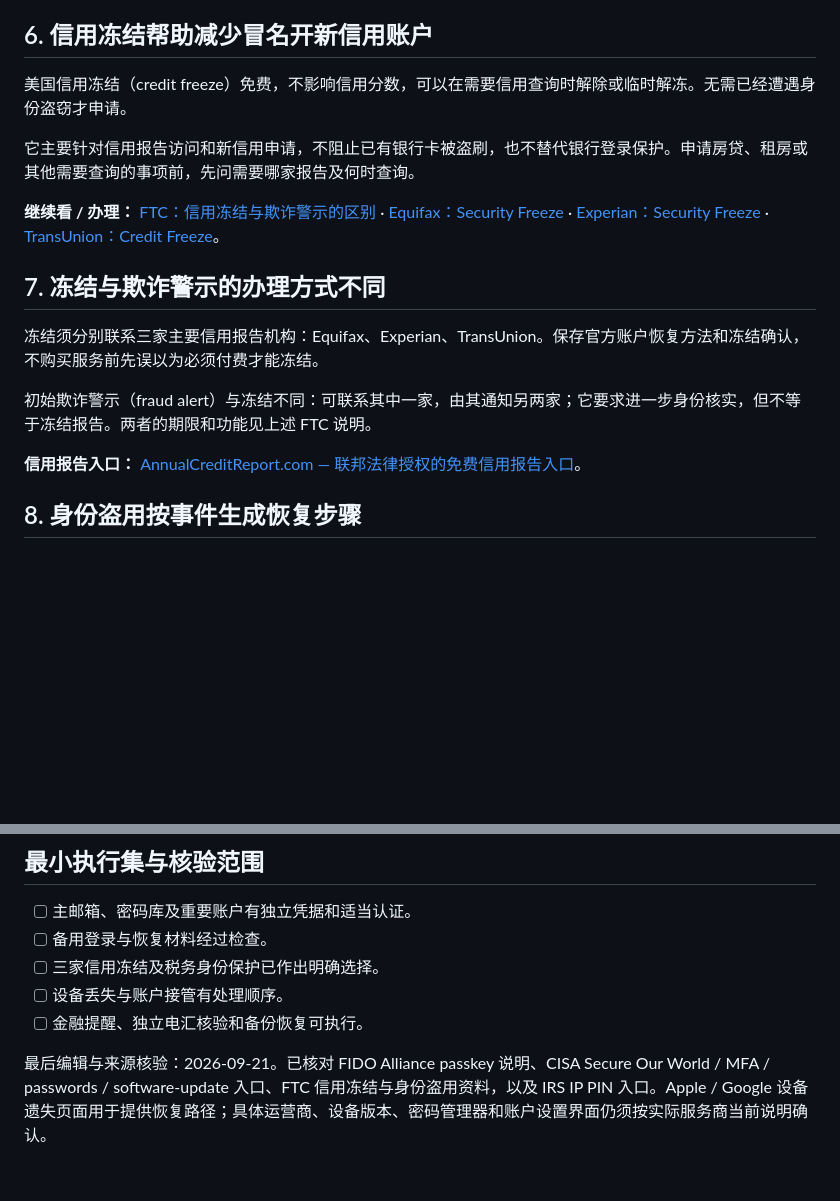
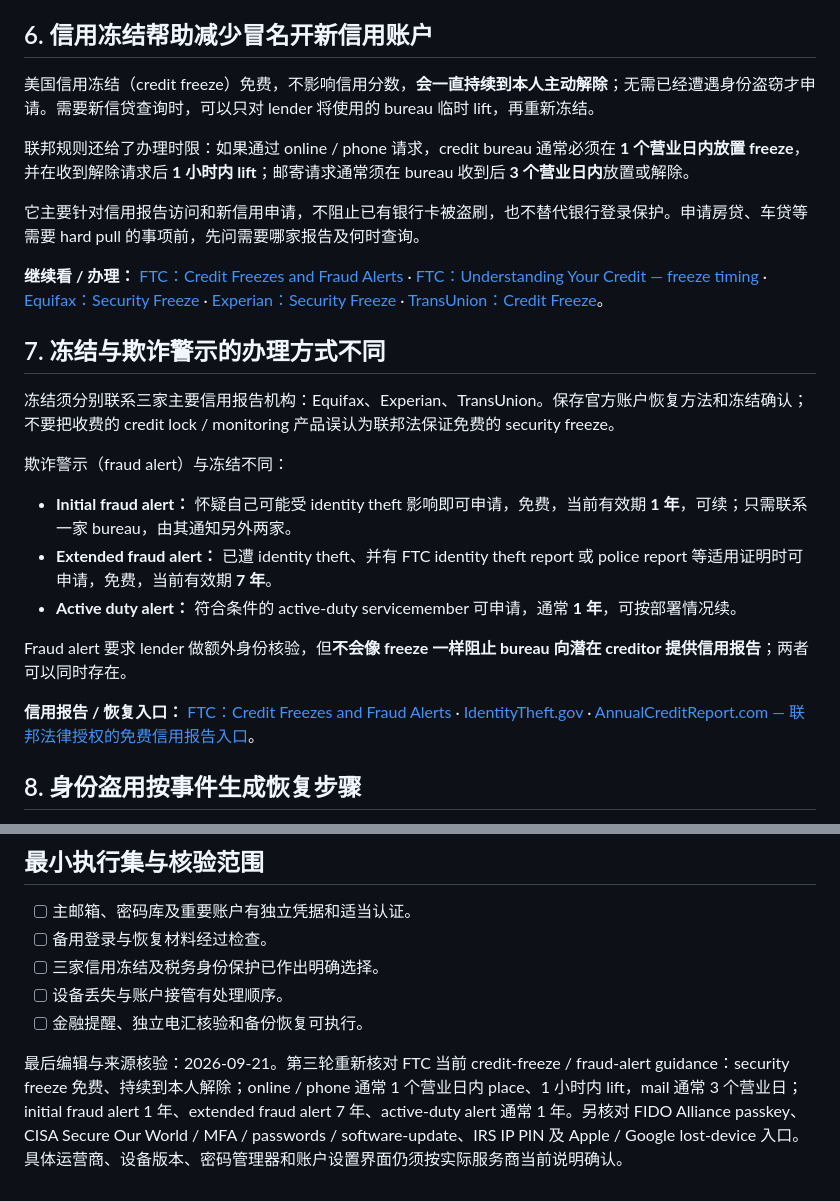
Before and after one commit to gjimzhou/US-China-Life-Playbook, a Markdown page: book/15-网络安全与身份盗窃.md, 2 parts joined by grey strips. Drawn GitHub-style; blank space fills up the shorter version.

Commit message:
docs: add credit freeze and fraud alert deadlines

```diff
--- a/book/15-网络安全与身份盗窃.md
+++ b/book/15-网络安全与身份盗窃.md
@@ -46,19 +46,27 @@
 
 ## 6. 信用冻结帮助减少冒名开新信用账户
 
-美国信用冻结（credit freeze）免费，不影响信用分数，可以在需要信用查询时解除或临时解冻。无需已经遭遇身份盗窃才申请。
+美国信用冻结（credit freeze）免费，不影响信用分数，**会一直持续到本人主动解除**；无需已经遭遇身份盗窃才申请。需要新信贷查询时，可以只对 lender 将使用的 bureau 临时 lift，再重新冻结。
 
-它主要针对信用报告访问和新信用申请，不阻止已有银行卡被盗刷，也不替代银行登录保护。申请房贷、租房或其他需要查询的事项前，先问需要哪家报告及何时查询。
+联邦规则还给了办理时限：如果通过 online / phone 请求，credit bureau 通常必须在 **1 个营业日内放置 freeze**，并在收到解除请求后 **1 小时内 lift**；邮寄请求通常须在 bureau 收到后 **3 个营业日内**放置或解除。
 
-**继续看 / 办理：** [FTC：信用冻结与欺诈警示的区别](https://consumer.ftc.gov/articles/credit-freezes-and-fraud-alerts) · [Equifax：Security Freeze](https://www.equifax.com/personal/credit-report-services/credit-freeze/) · [Experian：Security Freeze](https://www.experian.com/freeze/center.html) · [TransUnion：Credit Freeze](https://www.transunion.com/credit-freeze)。
+它主要针对信用报告访问和新信用申请，不阻止已有银行卡被盗刷，也不替代银行登录保护。申请房贷、车贷等需要 hard pull 的事项前，先问需要哪家报告及何时查询。
+
+**继续看 / 办理：** [FTC：Credit Freezes and Fraud Alerts](https://consumer.ftc.gov/articles/credit-freezes-and-fraud-alerts) · [FTC：Understanding Your Credit — freeze timing](https://consumer.ftc.gov/articles/understanding-your-credit) · [Equifax：Security Freeze](https://www.equifax.com/personal/credit-report-services/credit-freeze/) · [Experian：Security Freeze](https://www.experian.com/freeze/center.html) · [TransUnion：Credit Freeze](https://www.transunion.com/credit-freeze)。
 
 ## 7. 冻结与欺诈警示的办理方式不同
 
-冻结须分别联系三家主要信用报告机构：Equifax、Experian、TransUnion。保存官方账户恢复方法和冻结确认，不购买服务前先误以为必须付费才能冻结。
+冻结须分别联系三家主要信用报告机构：Equifax、Experian、TransUnion。保存官方账户恢复方法和冻结确认；不要把收费的 credit lock / monitoring 产品误认为联邦法保证免费的 security freeze。
 
-初始欺诈警示（fraud alert）与冻结不同：可联系其中一家，由其通知另两家；它要求进一步身份核实，但不等于冻结报告。两者的期限和功能见上述 FTC 说明。
+欺诈警示（fraud alert）与冻结不同：
 
-**信用报告入口：** [AnnualCreditReport.com — 联邦法律授权的免费信用报告入口](https://www.annualcreditreport.com/index.action)。
+- **Initial fraud alert：** 怀疑自己可能受 identity theft 影响即可申请，免费，当前有效期 **1 年**，可续；只需联系一家 bureau，由其通知另外两家。
+- **Extended fraud alert：** 已遭 identity theft、并有 FTC identity theft report 或 police report 等适用证明时可申请，免费，当前有效期 **7 年**。
+- **Active duty alert：** 符合条件的 active-duty servicemember 可申请，通常 **1 年**，可按部署情况续。
+
+Fraud alert 要求 lender 做额外身份核验，但**不会像 freeze 一样阻止 bureau 向潜在 creditor 提供信用报告**；两者可以同时存在。
+
+**信用报告 / 恢复入口：** [FTC：Credit Freezes and Fraud Alerts](https://consumer.ftc.gov/articles/credit-freezes-and-fraud-alerts) · [IdentityTheft.gov](https://www.identitytheft.gov/) · [AnnualCreditReport.com — 联邦法律授权的免费信用报告入口](https://www.annualcreditreport.com/index.action)。
 
 ## 8. 身份盗用按事件生成恢复步骤
 
@@ -177,4 +185,4 @@ IRS 身份保护码（IP PIN）的申请、日历年有效性与当前一次性
 - [ ] 设备丢失与账户接管有处理顺序。
 - [ ] 金融提醒、独立电汇核验和备份恢复可执行。
 
-最后编辑与来源核验：2026-09-21。已核对 FIDO Alliance passkey 说明、CISA Secure Our World / MFA / passwords / software-update 入口、FTC 信用冻结与身份盗用资料，以及 IRS IP PIN 入口。Apple / Google 设备遗失页面用于提供恢复路径；具体运营商、设备版本、密码管理器和账户设置界面仍须按实际服务商当前说明确认。
+最后编辑与来源核验：2026-09-21。第三轮重新核对 FTC 当前 credit-freeze / fraud-alert guidance：security freeze 免费、持续到本人解除；online / phone 通常 1 个营业日内 place、1 小时内 lift，mail 通常 3 个营业日；initial fraud alert 1 年、extended fraud alert 7 年、active-duty alert 通常 1 年。另核对 FIDO Alliance passkey、CISA Secure Our World / MFA / passwords / software-update、IRS IP PIN 及 Apple / Google lost-device 入口。具体运营商、设备版本、密码管理器和账户设置界面仍须按实际服务商当前说明确认。
```
